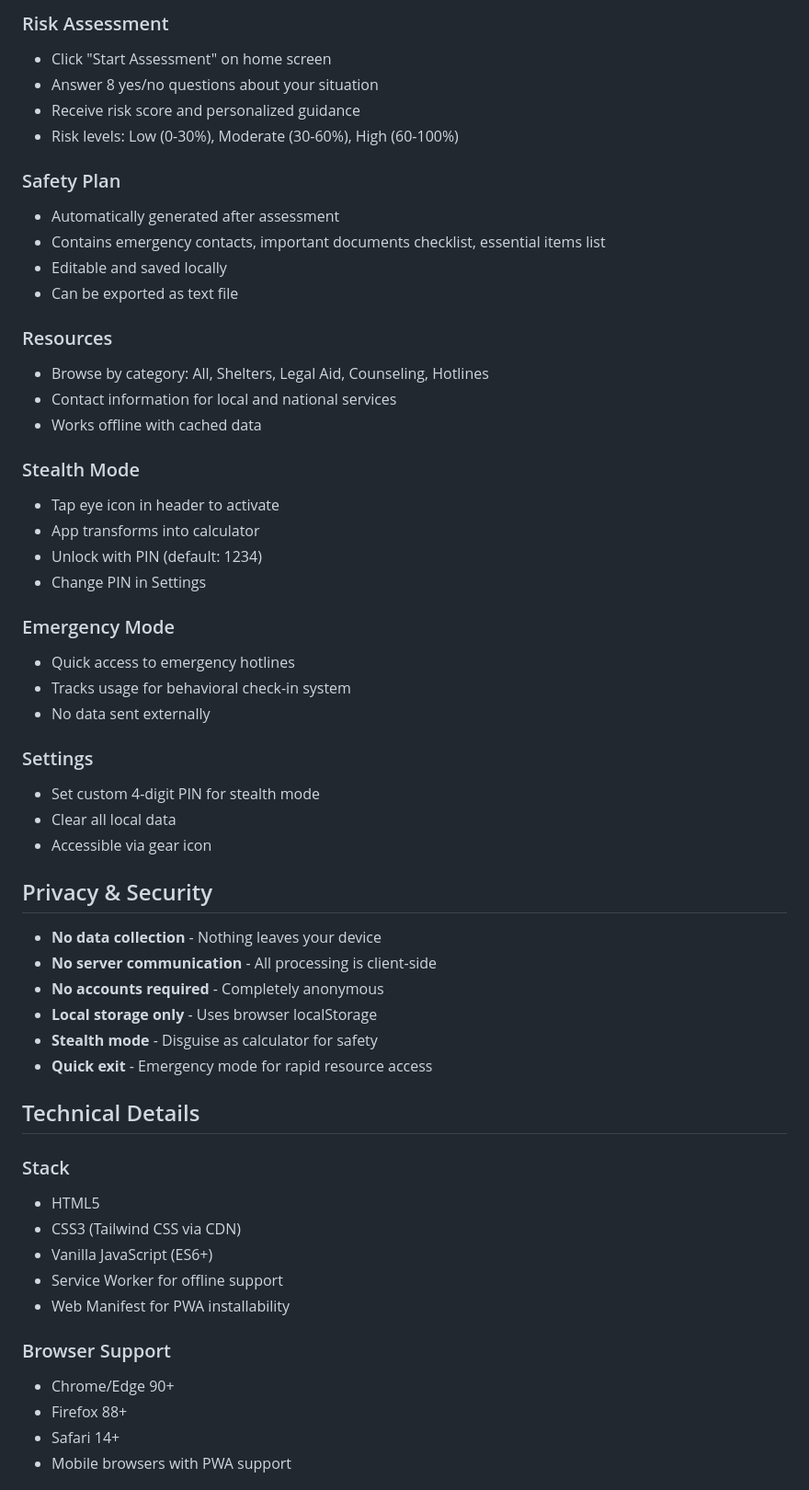
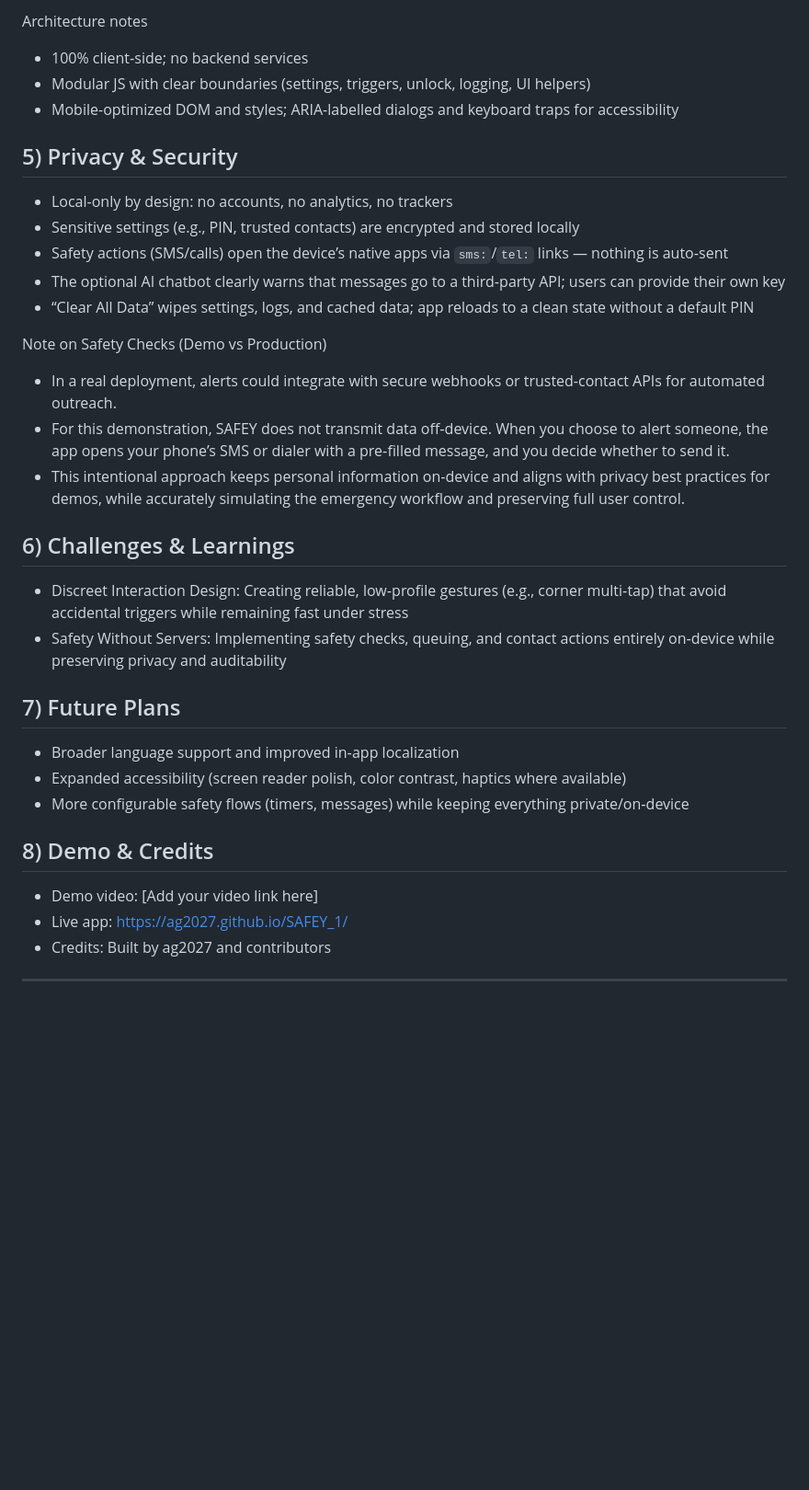
Before and after one commit to ag2027/SAFEY_1, a Markdown page: README.md, the part around one of its changes. Shown at 92% size. Drawn GitHub-style; blank space fills up the shorter version.

```diff
--- a/README.md
+++ b/README.md
@@ -59,58 +67,38 @@ Once accessed via HTTPS:
 
-### Risk Assessment
-- Click "Start Assessment" on home screen
-- Answer 8 yes/no questions about your situation
-- Receive risk score and personalized guidance
-- Risk levels: Low (0-30%), Moderate (30-60%), High (60-100%)
+Architecture notes
+- 100% client‑side; no backend services
+- Modular JS with clear boundaries (settings, triggers, unlock, logging, UI helpers)
+- Mobile-optimized DOM and styles; ARIA-labelled dialogs and keyboard traps for accessibility
 
-### Safety Plan
-- Automatically generated after assessment
-- Contains emergency contacts, important documents checklist, essential items list
-- Editable and saved locally
-- Can be exported as text file
+## 5) Privacy & Security
 
-### Resources
-- Browse by category: All, Shelters, Legal Aid, Counseling, Hotlines
-- Contact information for local and national services
-- Works offline with cached data
+- Local-only by design: no accounts, no analytics, no trackers
+- Sensitive settings (e.g., PIN, trusted contacts) are encrypted and stored locally
+- Safety actions (SMS/calls) open the device’s native apps via `sms:`/`tel:` links — nothing is auto‑sent
+- The optional AI chatbot clearly warns that messages go to a third‑party API; users can provide their own key
+- “Clear All Data” wipes settings, logs, and cached data; app reloads to a clean state without a default PIN
 
-### Stealth Mode
-- Tap eye icon in header to activate
-- App transforms into calculator
-- Unlock with PIN (default: 1234)
-- Change PIN in Settings
+Note on Safety Checks (Demo vs Production)
+- In a real deployment, alerts could integrate with secure webhooks or trusted-contact APIs for automated outreach.
+- For this demonstration, SAFEY does not transmit data off‑device. When you choose to alert someone, the app opens your phone’s SMS or dialer with a pre‑filled message, and you decide whether to send it.
+- This intentional approach keeps personal information on‑device and aligns with privacy best practices for demos, while accurately simulating the emergency workflow and preserving full user control.
 
-### Emergency Mode
-- Quick access to emergency hotlines
-- Tracks usage for behavioral check-in system
-- No data sent externally
+## 6) Challenges & Learnings
 
-### Settings
-- Set custom 4-digit PIN for stealth mode
-- Clear all local data
-- Accessible via gear icon
+- Discreet Interaction Design: Creating reliable, low‑profile gestures (e.g., corner multi‑tap) that avoid accidental triggers while remaining fast under stress
+- Safety Without Servers: Implementing safety checks, queuing, and contact actions entirely on‑device while preserving privacy and auditability
 
-## Privacy & Security
+## 7) Future Plans
 
-- **No data collection** - Nothing leaves your device
-- **No server communication** - All processing is client-side
-- **No accounts required** - Completely anonymous
-- **Local storage only** - Uses browser localStorage
-- **Stealth mode** - Disguise as calculator for safety
-- **Quick exit** - Emergency mode for rapid resource access
+- Broader language support and improved in‑app localization
+- Expanded accessibility (screen reader polish, color contrast, haptics where available)
+- More configurable safety flows (timers, messages) while keeping everything private/on‑device
 
-## Technical Details
+## 8) Demo & Credits
 
-### Stack
-- HTML5
-- CSS3 (Tailwind CSS via CDN)
-- Vanilla JavaScript (ES6+)
-- Service Worker for offline support
-- Web Manifest for PWA installability
+- Demo video: [Add your video link here]
+- Live app: https://ag2027.github.io/SAFEY_1/
+- Credits: Built by ag2027 and contributors
 
-### Browser Support
-- Chrome/Edge 90+
-- Firefox 88+
-- Safari 14+
-- Mobile browsers with PWA support
+---
 
```
Also changed, not shown: other parts of README.md (+50 -136 lines).
